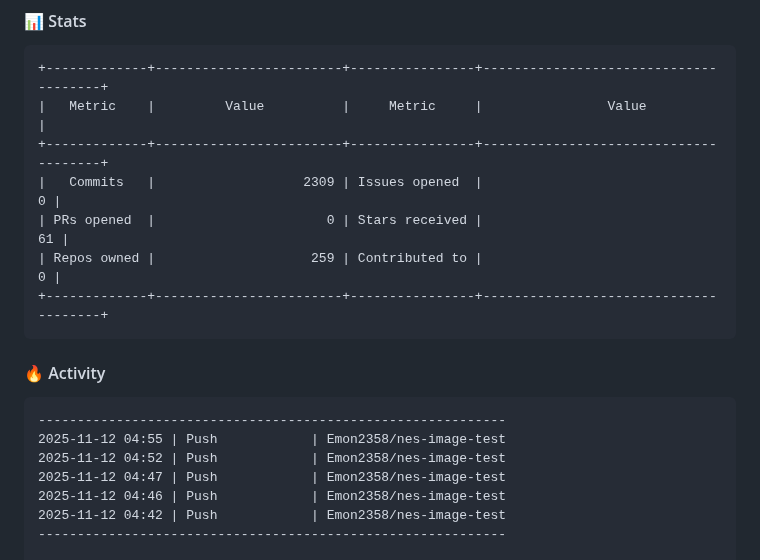
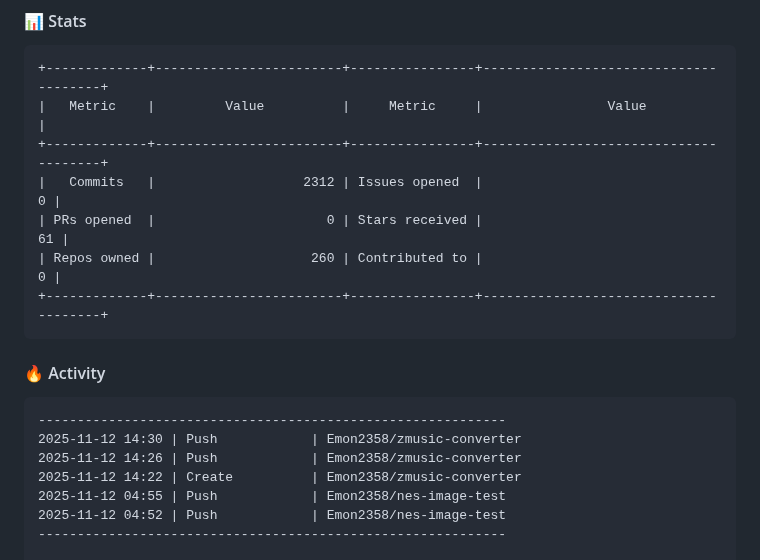
Before and after one commit to Emon2358/emon2358, a Markdown page: README.md, the part around one of its changes. Drawn GitHub-style.

````diff
--- a/README.md
+++ b/README.md
@@ -73,19 +73,19 @@ C++          [▓░░░░░░░░░░░░░░░░░░░] 0.1%
 +-------------+------------------------+----------------+--------------------------------------+
 |   Metric    |         Value          |     Metric     |                Value                 |
 +-------------+------------------------+----------------+--------------------------------------+
-|   Commits   |                   2309 | Issues opened  |                                    0 |
+|   Commits   |                   2312 | Issues opened  |                                    0 |
 | PRs opened  |                      0 | Stars received |                                   61 |
-| Repos owned |                    259 | Contributed to |                                    0 |
+| Repos owned |                    260 | Contributed to |                                    0 |
 +-------------+------------------------+----------------+--------------------------------------+
 ```
 
 #### 🔥 Activity
 ```
 ------------------------------------------------------------
+2025-11-12 14:30 | Push            | Emon2358/zmusic-converter
+2025-11-12 14:26 | Push            | Emon2358/zmusic-converter
+2025-11-12 14:22 | Create          | Emon2358/zmusic-converter
 2025-11-12 04:55 | Push            | Emon2358/nes-image-test
 2025-11-12 04:52 | Push            | Emon2358/nes-image-test
-2025-11-12 04:47 | Push            | Emon2358/nes-image-test
-2025-11-12 04:46 | Push            | Emon2358/nes-image-test
-2025-11-12 04:42 | Push            | Emon2358/nes-image-test
 ------------------------------------------------------------
 
````
Also changed, not shown: other parts of README.md (+1 -1 lines).
